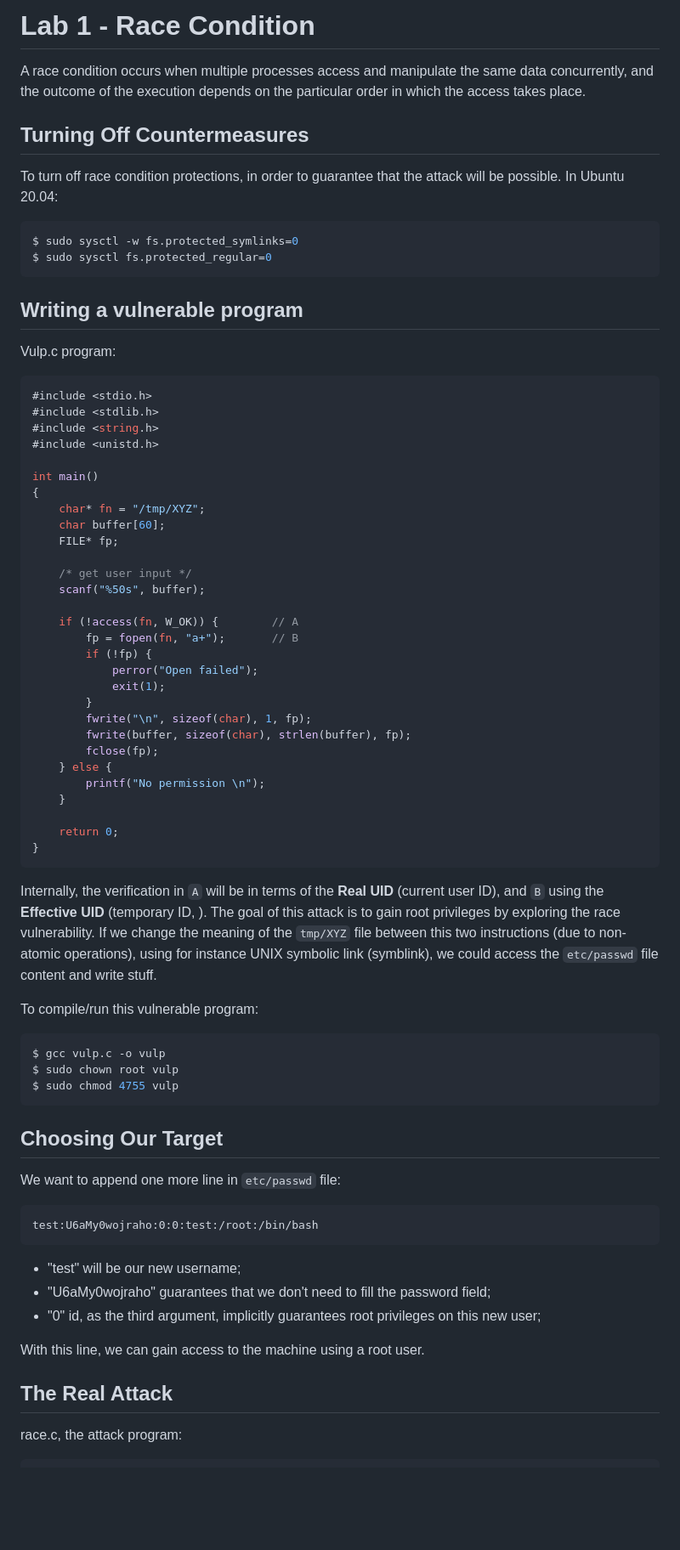
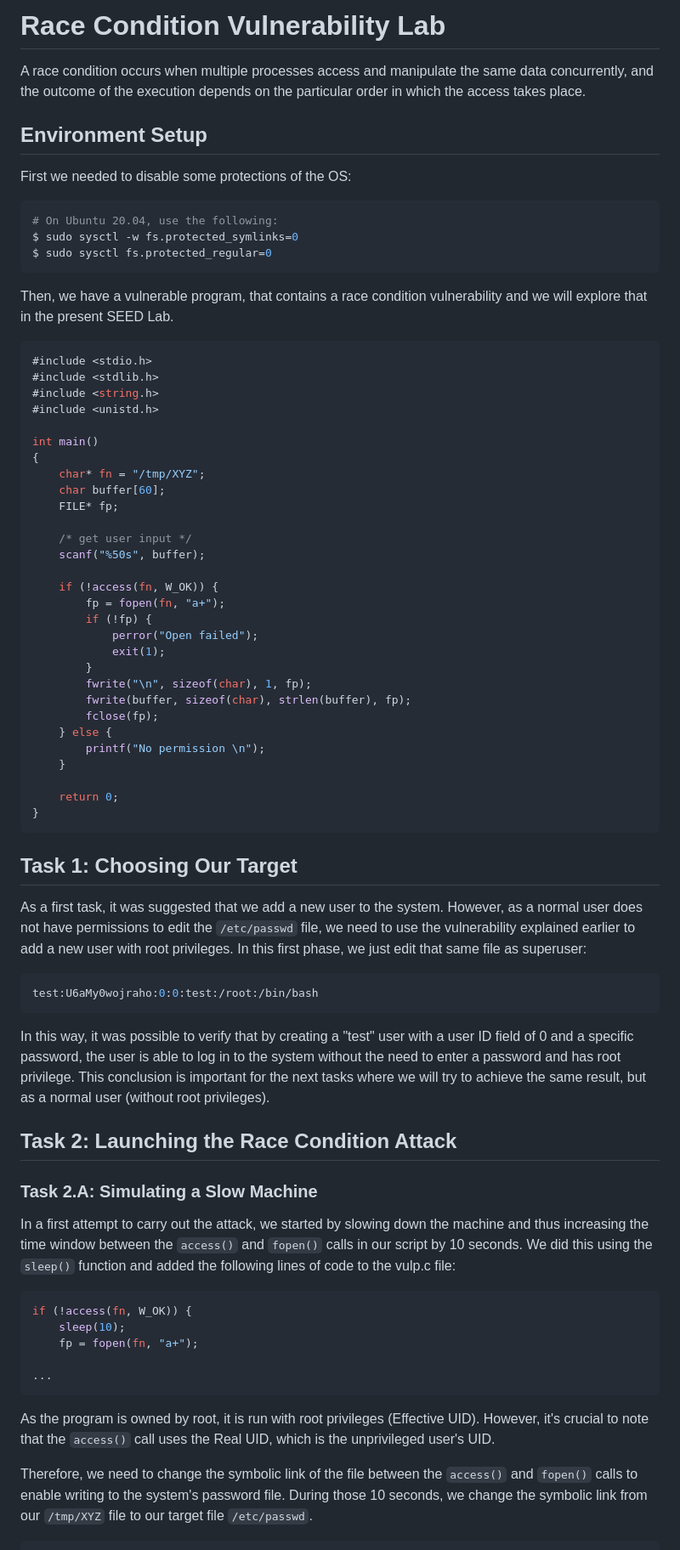
Before and after one commit to Fabio-A-Sa/Y4S2-SegurancaSistemasInformaticos, a Markdown page: Labs/1 - Race Condition.md, the part around one of its changes. Shown at 85% size. Drawn GitHub-style; blank space fills up the shorter version.

````diff
--- a/Labs/1 - Race Condition.md
+++ b/Labs/1 - Race Condition.md
@@ -1,19 +1,18 @@
-# Lab 1 - Race Condition
+# Race Condition Vulnerability Lab
 
 A race condition occurs when multiple processes access and manipulate the same data concurrently, and the outcome of the execution depends on the particular order in which the access takes place.
 
-## Turning Off Countermeasures
+## Environment Setup
 
-To turn off race condition protections, in order to guarantee that the attack will be possible. In Ubuntu 20.04:
+First we needed to disable some protections of the OS:
 
 ```bash
+# On Ubuntu 20.04, use the following:
 $ sudo sysctl -w fs.protected_symlinks=0
 $ sudo sysctl fs.protected_regular=0
 ```
 
-## Writing a vulnerable program
-
-Vulp.c program:
+Then, we have a vulnerable program, that contains a race condition vulnerability and we will explore that in the present SEED Lab.
 
 ```c
 #include <stdio.h>
@@ -30,8 +29,8 @@ int main()
     /* get user input */
     scanf("%50s", buffer);
 
-    if (!access(fn, W_OK)) {        // A
-        fp = fopen(fn, "a+");       // B
+    if (!access(fn, W_OK)) {
+        fp = fopen(fn, "a+");
         if (!fp) {
             perror("Open failed");
             exit(1);
@@ -47,30 +46,33 @@ int main()
 }
 ```
 
-Internally, the verification in `A` will be in terms of the **Real UID** (current user ID), and `B` using the **Effective UID** (temporary ID, ). The goal of this attack is to gain root privileges by exploring the race vulnerability. If we change the meaning of the `tmp/XYZ` file between this two instructions (due to non-atomic operations), using for instance UNIX symbolic link (symblink), we could access the `etc/passwd` file content and write stuff.
+## Task 1: Choosing Our Target
 
-To compile/run this vulnerable program:
+As a first task, it was suggested that we add a new user to the system. However, as a normal user does not have permissions to edit the `/etc/passwd` file, we need to use the vulnerability explained earlier to add a new user with root privileges.
+In this first phase, we just edit that same file as superuser:
 
 ```bash
-$ gcc vulp.c -o vulp
-$ sudo chown root vulp
-$ sudo chmod 4755 vulp
-```
-
-## Choosing Our Target
-
-We want to append one more line in `etc/passwd` file:
-
-```note
 test:U6aMy0wojraho:0:0:test:/root:/bin/bash
 ```
 
-- "test" will be our new username;
-- "U6aMy0wojraho" guarantees that we don't need to fill the password field;
-- "0" id, as the third argument, implicitly guarantees root privileges on this new user;
+In this way, it was possible to verify that by creating a "test" user with a user ID field of 0 and a specific password, the user is able to log in to the system without the need to enter a password and has root privilege.
+This conclusion is important for the next tasks where we will try to achieve the same result, but as a normal user (without root privileges).
 
-With this line, we can gain access to the machine using a root user.
+## Task 2: Launching the Race Condition Attack
 
-## The Real Attack
+### Task 2.A: Simulating a Slow Machine
 
-race.c, the attack program:
+In a first attempt to carry out the attack, we started by slowing down the machine and thus increasing the time window between the `access()` and `fopen()` calls in our script by 10 seconds. We did this using the `sleep()` function and added the following lines of code to the vulp.c file:
+
+```c
+if (!access(fn, W_OK)) {
+    sleep(10);
+    fp = fopen(fn, "a+");
+
+...
+```
+
+As the program is owned by root, it is run with root privileges (Effective UID). However, it's crucial to note that the `access()` call uses the Real UID, which is the unprivileged user's UID.
+
+Therefore, we need to change the symbolic link of the file between the `access()` and `fopen()` calls to enable writing to the system's password file. During those 10 seconds, we change the symbolic link from our `/tmp/XYZ` file to our target file `/etc/passwd`.
+
````
Also changed, not shown: other parts of Labs/1 - Race Condition.md (+81 -9 lines).
